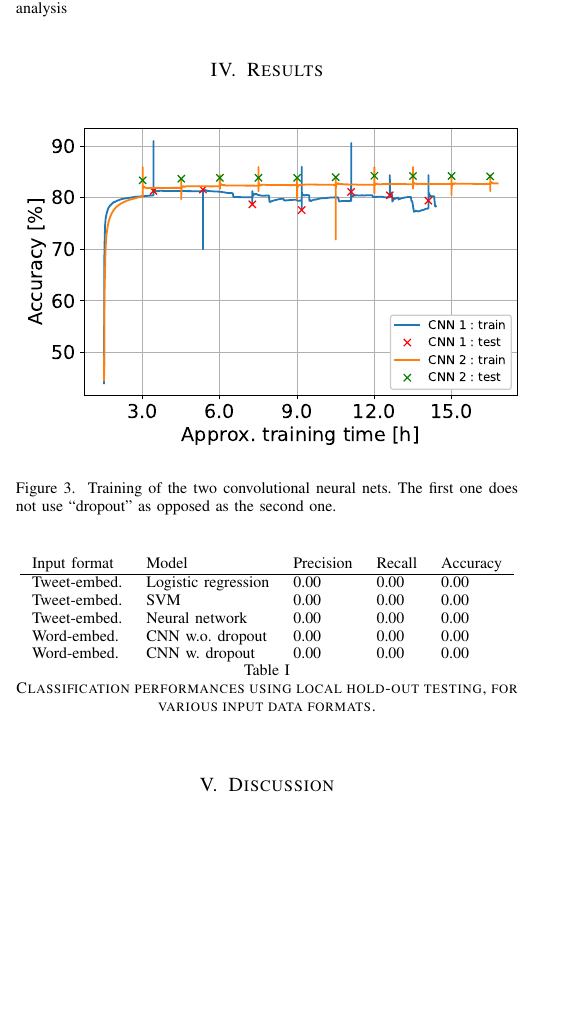
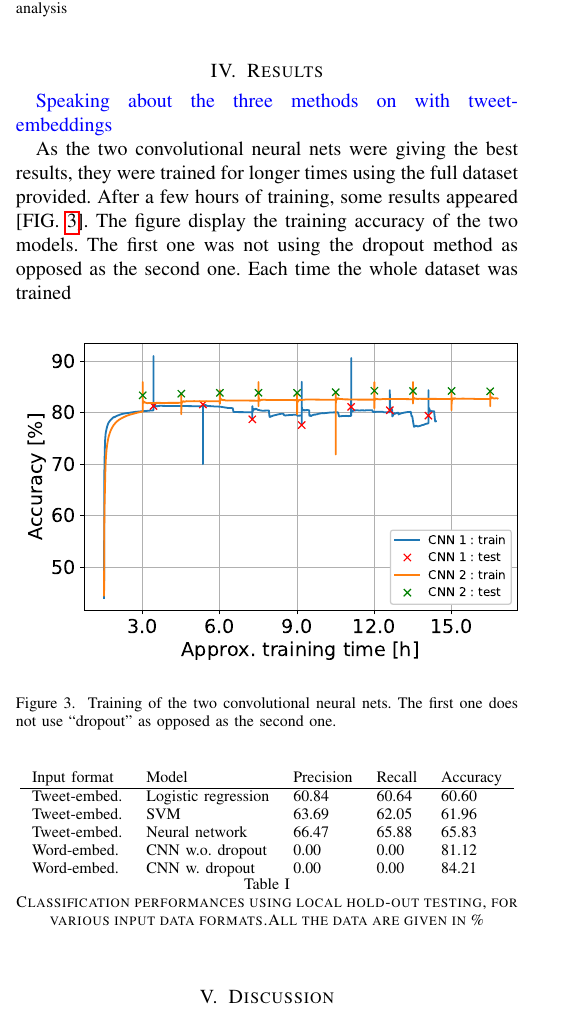
Before and after one commit to epflProjects/MachineLearning, a LaTeX paper (Project02/Report/report.tex, which reads Project02/Report/sec-results.tex): part of one column of page 3 of 4, cut so that both start at the same text, the shorter picture padded with empty space. Compiled offline with pdfLaTeX.

Commit message:
Results  11/15

```diff
--- a/Project02/Report/sec-results.tex
+++ b/Project02/Report/sec-results.tex
@@ -1,4 +1,10 @@
 \section{Results}
+\textcolor{blue}{Speaking about the three methods on with tweet-embeddings}
+
+As the two convolutional neural nets were giving the best results, they were trained for longer times using the full dataset provided. After a few hours of training, some results appeared [FIG. \ref{plot:CNNaccuracy}]. The figure display the training accuracy of the two models. The first one was not using the dropout method as opposed as the second one. Each time the whole dataset was trained
+
+
+
 \label{sec:results}
 \begin{figure}[h!]
 \centering
@@ -14,13 +20,13 @@
   \begin{tabular}[c]{lllll}
     Input format&Model&Precision&Recall&Accuracy\\
     \hline
-    Tweet-embed.&Logistic regression & 0.00       & 0.00  & 0.00 \\
-    Tweet-embed.&SVM                 & 0.00       & 0.00  & 0.00 \\
-    Tweet-embed.&Neural network	& 0.00	& 0.00	&	0.00 \\
-    Word-embed.&CNN w.o. dropout                & 0.00	& 0.00	&	0.00 \\
-    Word-embed.&CNN w. dropout & 0.00 & 0.00 & 0.00
+    Tweet-embed.&Logistic regression &    60.84   & 60.64 & 60.60 \\
+    Tweet-embed.&SVM                 &   63.69     & 62.05  & 61.96 \\
+    Tweet-embed.&Neural network	& 66.47	& 65.88	& 65.83 \\
+    Word-embed.&CNN w.o. dropout   & 0.00	& 0.00	&  81.12 \\
+    Word-embed.&CNN w. dropout & 0.00 & 0.00 & 84.21
 
   \end{tabular}
-  \caption{Classification performances using local hold-out testing, for various input data formats.}
+  \caption{Classification performances using local hold-out testing, for various input data formats.All the data are given in \%}
   \label{tab:results}
 \end{table}
```
Also changed, not shown: Project02/Report/sec-methods.tex (+2 -2 lines).
